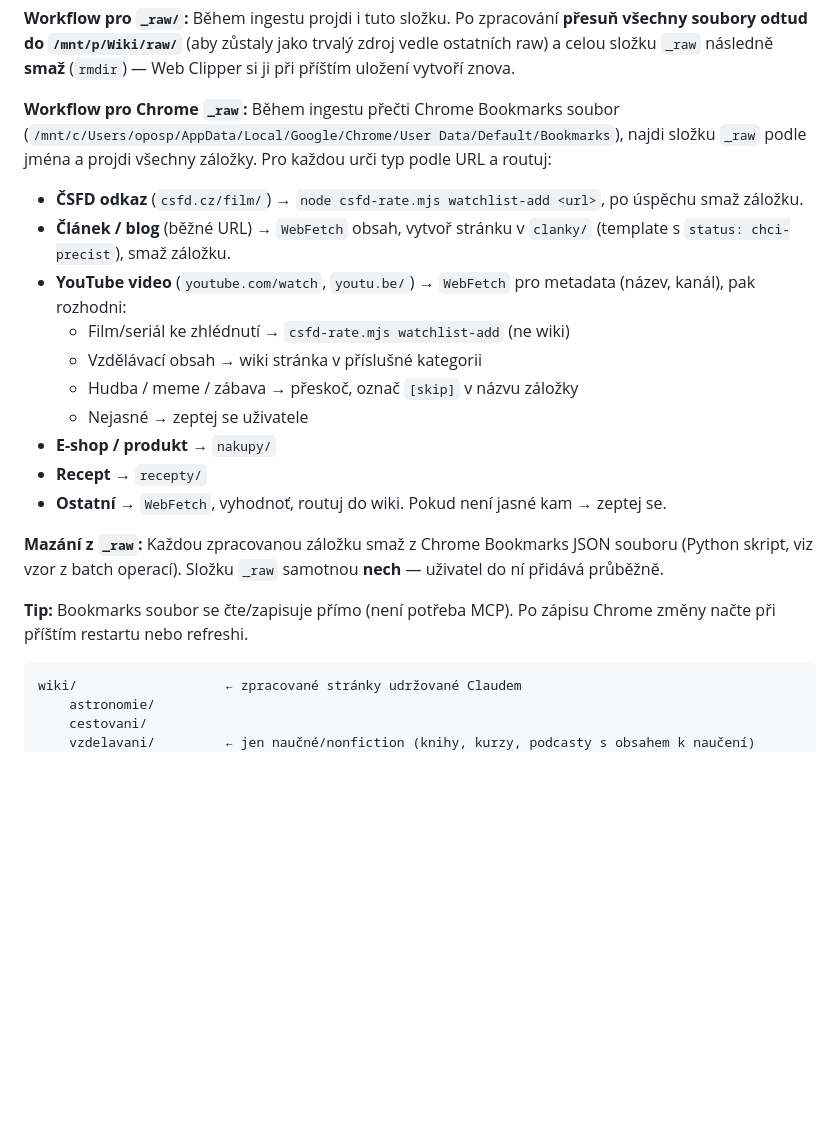
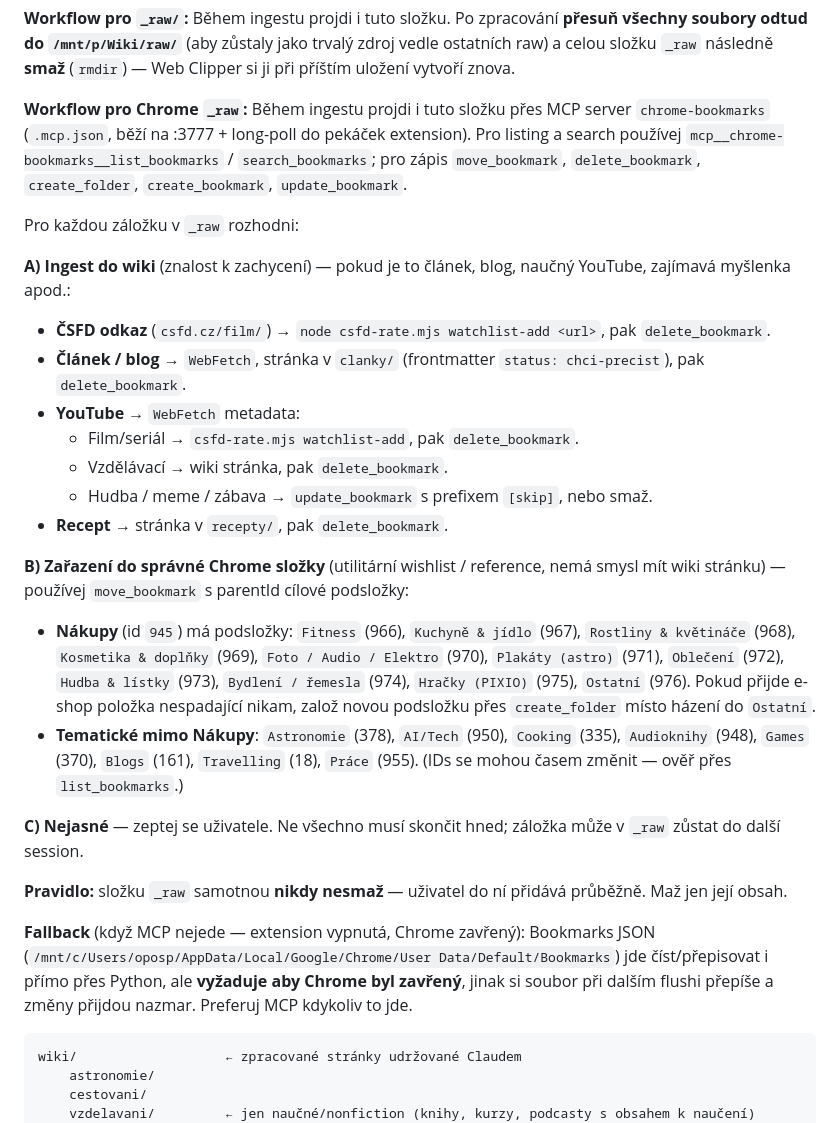
Before and after one commit to oldrichpospisilik/pka, a Markdown page: CLAUDE.md, the part around the change. Drawn GitHub-style; blank space fills up the shorter version.

Commit message:
CLAUDE.md: Chrome _raw workflow přes MCP místo přímého JSON
Přepsán workflow pro Chrome _raw složku — preferovaná cesta je teď MCP
server chrome-bookmarks (list/search/move/delete/create_folder/...),
ne přímý zápis Python skriptem do Bookmarks JSON.

Dvě větve: (A) ingest do wiki pro znalostní obsah, (B) move_bookmark
do správné podsložky v Chrome pro utilitární záložky. V Nákupech
zdokumentovány ID podsložek (Fitness 966, Kuchyně 967, …). Přímý JSON
zápis zmíněn už jen jako fallback když MCP/extension nejede — s tím
caveatem že Chrome musí být zavřený.

Co-Authored-By: Claude Opus 4.7 (1M context) <noreply@anthropic.com>

````diff
--- a/CLAUDE.md
+++ b/CLAUDE.md
@@ -103,22 +103,28 @@ Existují **tři** raw zdroje — při ingestu kontroluj všechny:
 
 **Workflow pro `_raw/`:** Během ingestu projdi i tuto složku. Po zpracování **přesuň všechny soubory odtud do `/mnt/p/Wiki/raw/`** (aby zůstaly jako trvalý zdroj vedle ostatních raw) a celou složku `_raw` následně **smaž** (`rmdir`) — Web Clipper si ji při příštím uložení vytvoří znova.
 
-**Workflow pro Chrome `_raw`:** Během ingestu přečti Chrome Bookmarks soubor (`/mnt/c/Users/oposp/AppData/Local/Google/Chrome/User Data/Default/Bookmarks`), najdi složku `_raw` podle jména a projdi všechny záložky. Pro každou urči typ podle URL a routuj:
+**Workflow pro Chrome `_raw`:** Během ingestu projdi i tuto složku přes MCP server `chrome-bookmarks` (`.mcp.json`, běží na :3777 + long-poll do pekáček extension). Pro listing a search používej `mcp__chrome-bookmarks__list_bookmarks` / `search_bookmarks`; pro zápis `move_bookmark`, `delete_bookmark`, `create_folder`, `create_bookmark`, `update_bookmark`.
 
-- **ČSFD odkaz** (`csfd.cz/film/`) → `node csfd-rate.mjs watchlist-add <url>`, po úspěchu smaž záložku.
-- **Článek / blog** (běžné URL) → `WebFetch` obsah, vytvoř stránku v `clanky/` (template s `status: chci-precist`), smaž záložku.
-- **YouTube video** (`youtube.com/watch`, `youtu.be/`) → `WebFetch` pro metadata (název, kanál), pak rozhodni:
-  - Film/seriál ke zhlédnutí → `csfd-rate.mjs watchlist-add` (ne wiki)
-  - Vzdělávací obsah → wiki stránka v příslušné kategorii
-  - Hudba / meme / zábava → přeskoč, označ `[skip]` v názvu záložky
-  - Nejasné → zeptej se uživatele
-- **E-shop / produkt** → `nakupy/`
-- **Recept** → `recepty/`
-- **Ostatní** → `WebFetch`, vyhodnoť, routuj do wiki. Pokud není jasné kam → zeptej se.
+Pro každou záložku v `_raw` rozhodni:
 
-**Mazání z `_raw`:** Každou zpracovanou záložku smaž z Chrome Bookmarks JSON souboru (Python skript, viz vzor z batch operací). Složku `_raw` samotnou **nech** — uživatel do ní přidává průběžně.
+**A) Ingest do wiki** (znalost k zachycení) — pokud je to článek, blog, naučný YouTube, zajímavá myšlenka apod.:
+- **ČSFD odkaz** (`csfd.cz/film/`) → `node csfd-rate.mjs watchlist-add <url>`, pak `delete_bookmark`.
+- **Článek / blog** → `WebFetch`, stránka v `clanky/` (frontmatter `status: chci-precist`), pak `delete_bookmark`.
+- **YouTube** → `WebFetch` metadata:
+  - Film/seriál → `csfd-rate.mjs watchlist-add`, pak `delete_bookmark`.
+  - Vzdělávací → wiki stránka, pak `delete_bookmark`.
+  - Hudba / meme / zábava → `update_bookmark` s prefixem `[skip]`, nebo smaž.
+- **Recept** → stránka v `recepty/`, pak `delete_bookmark`.
 
-**Tip:** Bookmarks soubor se čte/zapisuje přímo (není potřeba MCP). Po zápisu Chrome změny načte při příštím restartu nebo refreshi.
+**B) Zařazení do správné Chrome složky** (utilitární wishlist / reference, nemá smysl mít wiki stránku) — používej `move_bookmark` s parentId cílové podsložky:
+- **Nákupy** (id `945`) má podsložky: `Fitness` (966), `Kuchyně & jídlo` (967), `Rostliny & květináče` (968), `Kosmetika & doplňky` (969), `Foto / Audio / Elektro` (970), `Plakáty (astro)` (971), `Oblečení` (972), `Hudba & lístky` (973), `Bydlení / řemesla` (974), `Hračky (PIXIO)` (975), `Ostatní` (976). Pokud přijde e-shop položka nespadající nikam, založ novou podsložku přes `create_folder` místo házení do `Ostatní`.
+- **Tematické mimo Nákupy**: `Astronomie` (378), `AI/Tech` (950), `Cooking` (335), `Audioknihy` (948), `Games` (370), `Blogs` (161), `Travelling` (18), `Práce` (955). (IDs se mohou časem změnit — ověř přes `list_bookmarks`.)
+
+**C) Nejasné** — zeptej se uživatele. Ne všechno musí skončit hned; záložka může v `_raw` zůstat do další session.
+
+**Pravidlo:** složku `_raw` samotnou **nikdy nesmaž** — uživatel do ní přidává průběžně. Maž jen její obsah.
+
+**Fallback** (když MCP nejede — extension vypnutá, Chrome zavřený): Bookmarks JSON (`/mnt/c/Users/oposp/AppData/Local/Google/Chrome/User Data/Default/Bookmarks`) jde číst/přepisovat i přímo přes Python, ale **vyžaduje aby Chrome byl zavřený**, jinak si soubor při dalším flushi přepíše a změny přijdou nazmar. Preferuj MCP kdykoliv to jde.
 
 ```
 wiki/                   ← zpracované stránky udržované Claudem
````
